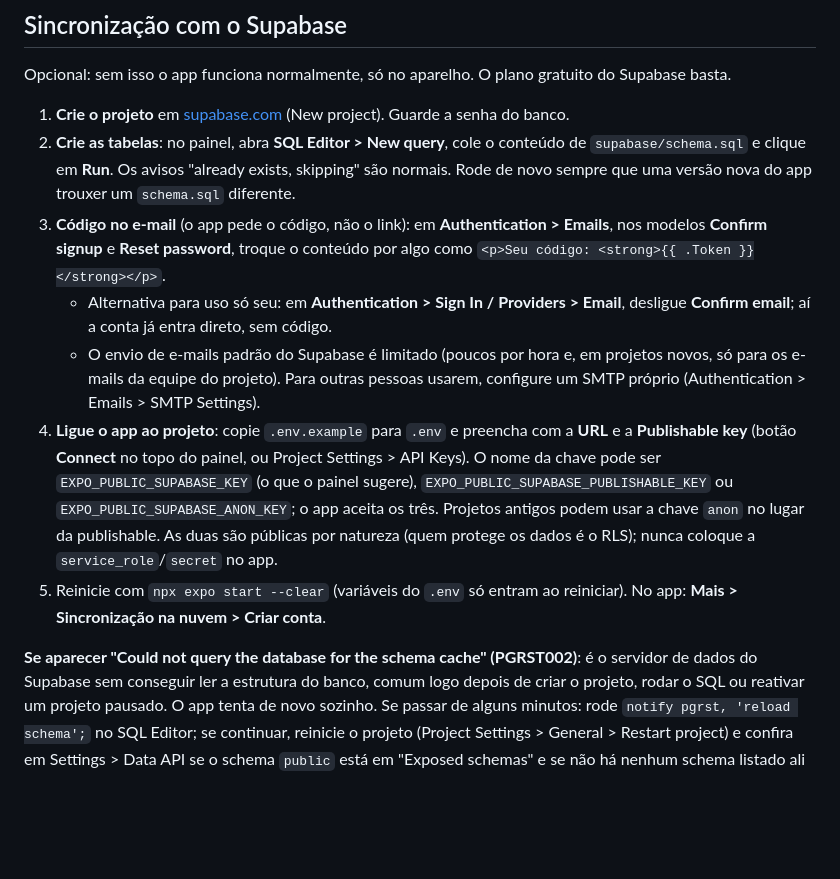
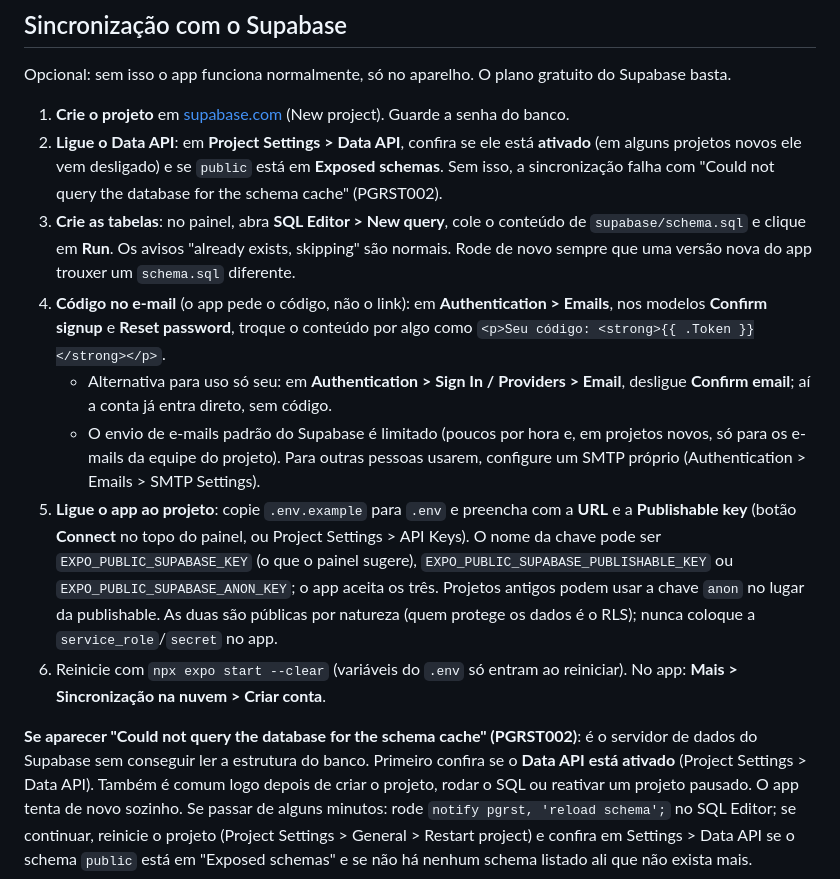
Before and after one commit to megusta01/personal-finance, a Markdown page: README.md, the part around the change. GitHub-like rendering; blank space fills up the shorter version.

Commit message:
README: ativar o Data API no Supabase (causa do PGRST002)

```diff
--- a/README.md
+++ b/README.md
@@ -165,10 +165,13 @@ supabase/schema.sql       tabelas, RLS e gatilhos da nuvem (gerado; cole no SQL
 Opcional: sem isso o app funciona normalmente, só no aparelho. O plano gratuito do Supabase basta.
 
 1. **Crie o projeto** em [supabase.com](https://supabase.com) (New project). Guarde a senha do banco.
-2. **Crie as tabelas**: no painel, abra **SQL Editor > New query**, cole o conteúdo de
+2. **Ligue o Data API**: em **Project Settings > Data API**, confira se ele está **ativado** (em alguns
+   projetos novos ele vem desligado) e se `public` está em **Exposed schemas**. Sem isso, a
+   sincronização falha com "Could not query the database for the schema cache" (PGRST002).
+3. **Crie as tabelas**: no painel, abra **SQL Editor > New query**, cole o conteúdo de
    `supabase/schema.sql` e clique em **Run**. Os avisos "already exists, skipping" são normais.
    Rode de novo sempre que uma versão nova do app trouxer um `schema.sql` diferente.
-3. **Código no e-mail** (o app pede o código, não o link): em **Authentication > Emails**, nos modelos
+4. **Código no e-mail** (o app pede o código, não o link): em **Authentication > Emails**, nos modelos
    **Confirm signup** e **Reset password**, troque o conteúdo por algo como
    `<p>Seu código: <strong>{{ .Token }}</strong></p>`.
    - Alternativa para uso só seu: em **Authentication > Sign In / Providers > Email**, desligue
@@ -176,17 +179,18 @@ Opcional: sem isso o app funciona normalmente, só no aparelho. O plano gratuito
    - O envio de e-mails padrão do Supabase é limitado (poucos por hora e, em projetos novos, só para
      os e-mails da equipe do projeto). Para outras pessoas usarem, configure um SMTP próprio
      (Authentication > Emails > SMTP Settings).
-4. **Ligue o app ao projeto**: copie `.env.example` para `.env` e preencha com a **URL** e a
+5. **Ligue o app ao projeto**: copie `.env.example` para `.env` e preencha com a **URL** e a
    **Publishable key** (botão **Connect** no topo do painel, ou Project Settings > API Keys).
    O nome da chave pode ser `EXPO_PUBLIC_SUPABASE_KEY` (o que o painel sugere),
    `EXPO_PUBLIC_SUPABASE_PUBLISHABLE_KEY` ou `EXPO_PUBLIC_SUPABASE_ANON_KEY`; o app aceita os três.
    Projetos antigos podem usar a chave `anon` no lugar da publishable. As duas são públicas por
    natureza (quem protege os dados é o RLS); nunca coloque a `service_role`/`secret` no app.
-5. Reinicie com `npx expo start --clear` (variáveis do `.env` só entram ao reiniciar).
+6. Reinicie com `npx expo start --clear` (variáveis do `.env` só entram ao reiniciar).
    No app: **Mais > Sincronização na nuvem > Criar conta**.
 
 **Se aparecer "Could not query the database for the schema cache" (PGRST002)**: é o servidor de
-dados do Supabase sem conseguir ler a estrutura do banco, comum logo depois de criar o projeto,
+dados do Supabase sem conseguir ler a estrutura do banco. Primeiro confira se o **Data API está
+ativado** (Project Settings > Data API). Também é comum logo depois de criar o projeto,
 rodar o SQL ou reativar um projeto pausado. O app tenta de novo sozinho. Se passar de alguns
 minutos: rode `notify pgrst, 'reload schema';` no SQL Editor; se continuar, reinicie o projeto
 (Project Settings > General > Restart project) e confira em Settings > Data API se o schema
```
